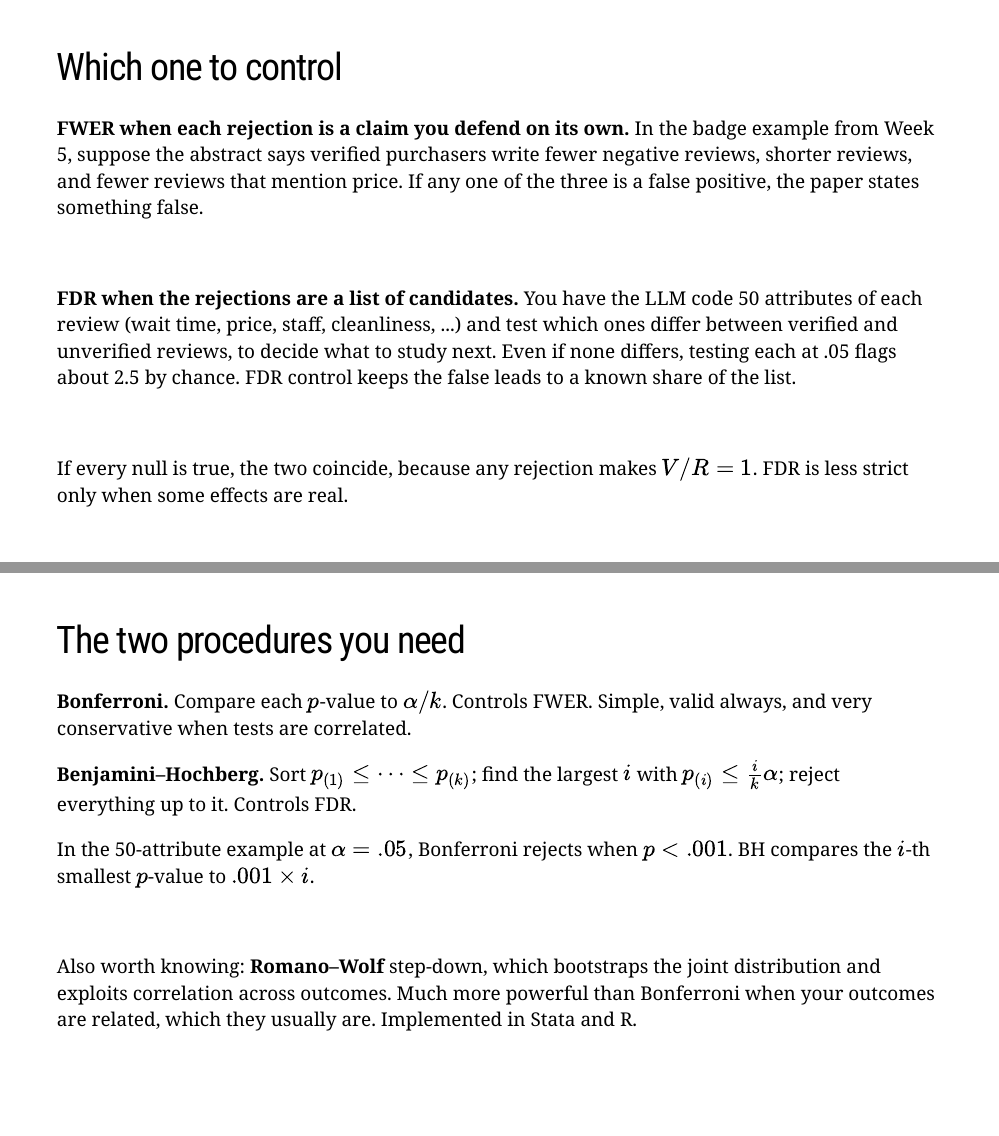
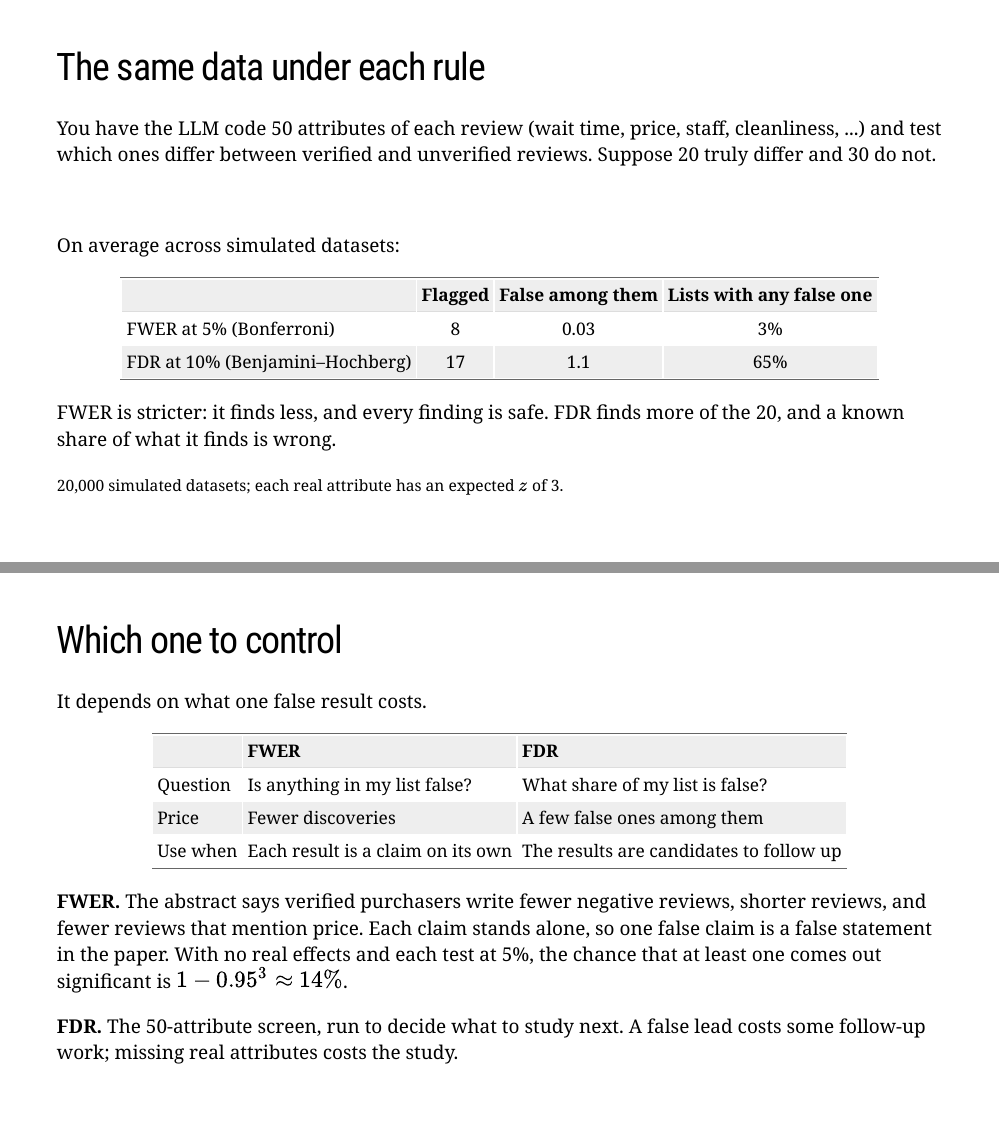
Before and after one commit to dadepro/mkt699, an R Markdown document (lectures/06-credibility/06-credibility.Rmd): pages 24 and 25 of 146 before the commit and pages 24 and 25 of 147 after it, joined at a grey line. The pictures show the slides in the output file lectures/06-credibility/06-credibility.html that the author committed with the source; the slides are laid out offline by our stand-in for remark.js, each with all of its steps uncovered, in fonts that may differ from those the slides ask for, and without slide numbers, shadows or browser add-ons.

Commit message:
Lecture 6: FWER vs FDR as 'is anything false' vs 'what share is false', with a simulated 50-attribute comparison and when to use each
Co-Authored-By: Claude Opus 5.5 <noreply@anthropic.com>

```diff
--- a/lectures/06-credibility/06-credibility.Rmd
+++ b/lectures/06-credibility/06-credibility.Rmd
@@ -481,29 +486,52 @@ Suppose you run 20 tests and reject the null in 10 of them.
+# The same data under each rule
+
+You have the LLM code 50 attributes of each review (wait time, price, staff,
+cleanliness, ...) and test which ones differ between verified and unverified reviews.
+Suppose 20 truly differ and 30 do not.
+
+--
+
+<br>
+
+On average across simulated datasets:
+
+| | Flagged | False among them | Lists with any false one |
+|:--|:--:|:--:|:--:|
+| FWER at 5% (Bonferroni) | 8 | 0.03 | 3% |
+| FDR at 10% (Benjamini–Hochberg) | 17 | 1.1 | 65% |
+
+--
+
+FWER is stricter: it finds less, and every finding is safe. FDR finds more of the 20,
+and a known share of what it finds is wrong.
+
+.small75[20,000 simulated datasets; each real attribute has an expected $z$ of 3.]
 
 ---
 
 # Which one to control
 
-**FWER when each rejection is a claim you defend on its own.** In the badge example from
-Week 5, suppose the abstract says verified purchasers write fewer negative reviews,
-shorter reviews, and fewer reviews that mention price. If any one of the three is a false
-positive, the paper states something false.
-
---
-
-<br>
-
-**FDR when the rejections are a list of candidates.** You have the LLM code 50 attributes
-of each review (wait time, price, staff, cleanliness, ...) and test which ones differ
-between verified and unverified reviews, to decide what to study next. Even if none
-differs, testing each at .05 flags about 2.5 by chance. FDR control keeps the false leads
-to a known share of the list.
-
---
-
-<br>
-
-If every null is true, the two coincide, because any rejection makes $V/R = 1$. FDR is
-less strict only when some effects are real.
+It depends on what one false result costs.
+
+.small90[
+| | FWER | FDR |
+|:--|:--|:--|
+| Question | Is anything in my list false? | What share of my list is false? |
+| Price | Fewer discoveries | A few false ones among them |
+| Use when | Each result is a claim on its own | The results are candidates to follow up |
+]
+
+--
+
+**FWER.** The abstract says verified purchasers write fewer negative reviews, shorter
+reviews, and fewer reviews that mention price. Each claim stands alone, so one false
+claim is a false statement in the paper. With no real effects and each test at 5%, the
+chance that at least one comes out significant is $1 - 0.95^3 \approx 14\%$.
+
+--
+
+**FDR.** The 50-attribute screen, run to decide what to study next. A false lead costs
+some follow-up work; missing real attributes costs the study.
 
 ---
 
@@ -517,8 +545,8 @@ always, and very conservative when tests are correlated.
 **Benjamini–Hochberg.** Sort $p_{(1)} \le \dots \le p_{(k)}$; find the largest $i$ with
 $p_{(i)} \le \frac{i}{k}\alpha$; reject everything up to it. Controls FDR.
 
-In the 50-attribute example at $\alpha = .05$, Bonferroni rejects when $p < .001$. BH
-compares the $i$-th smallest $p$-value to $.001 \times i$.
+In the 50-attribute example, Bonferroni at 5% rejects when $p < .05/50 = .001$. BH at 10%
+compares the $i$-th smallest $p$-value to $.10 \times i/50 = .002 \times i$.
 
 --
 
```
Also changed, not shown: lectures/06-credibility/06-credibility.html, lectures/06-credibility/06-credibility.Rmd (53 more changed lines).
